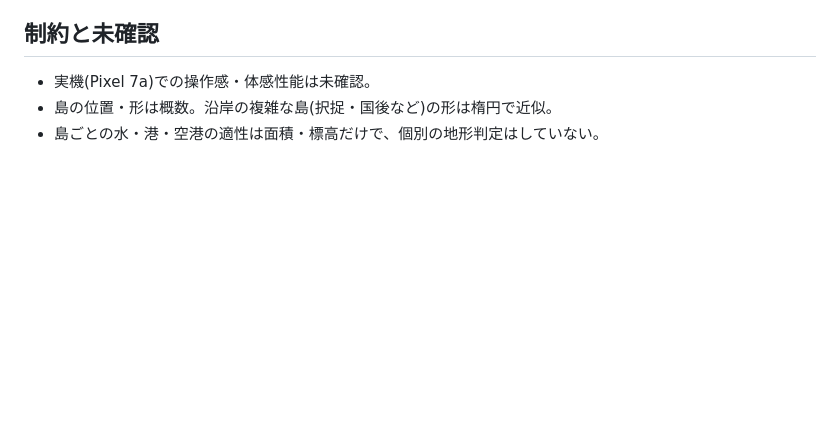
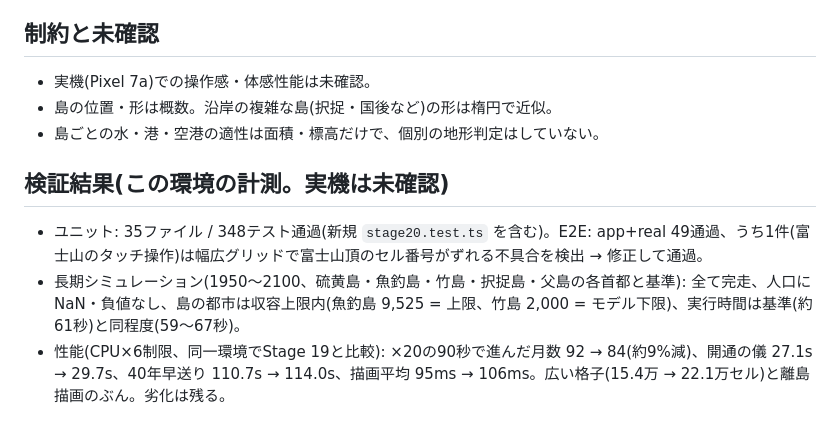
Before and after one commit to gusk2020/kudo-fudo-miseisen, a Markdown page: docs/STAGE20.md, the part around the change. GitHub-like rendering; blank space fills up the shorter version.

Commit message:
Stage 20: verification results in docs
Co-Authored-By: Claude Sonnet 5.5 <noreply@anthropic.com>
Claude-Session: https://claude.ai/code/session_01PaLsqwF9Z6DWMxMQBJb14N

```diff
--- a/docs/STAGE20.md
+++ b/docs/STAGE20.md
@@ -32,3 +32,8 @@
 - 実機(Pixel 7a)での操作感・体感性能は未確認。
 - 島の位置・形は概数。沿岸の複雑な島(択捉・国後など)の形は楕円で近似。
 - 島ごとの水・港・空港の適性は面積・標高だけで、個別の地形判定はしていない。
+
+## 検証結果(この環境の計測。実機は未確認)
+- ユニット: 35ファイル / 348テスト通過(新規 `stage20.test.ts` を含む)。E2E: app+real 49通過、うち1件(富士山のタッチ操作)は幅広グリッドで富士山頂のセル番号がずれる不具合を検出 → 修正して通過。
+- 長期シミュレーション(1950〜2100、硫黄島・魚釣島・竹島・択捉島・父島の各首都と基準): 全て完走、人口にNaN・負値なし、島の都市は収容上限内(魚釣島 9,525 = 上限、竹島 2,000 = モデル下限)、実行時間は基準(約61秒)と同程度(59〜67秒)。
+- 性能(CPU×6制限、同一環境でStage 19と比較): ×20の90秒で進んだ月数 92 → 84(約9%減)、開通の儀 27.1s → 29.7s、40年早送り 110.7s → 114.0s、描画平均 95ms → 106ms。広い格子(15.4万 → 22.1万セル)と離島描画のぶん。劣化は残る。
```
